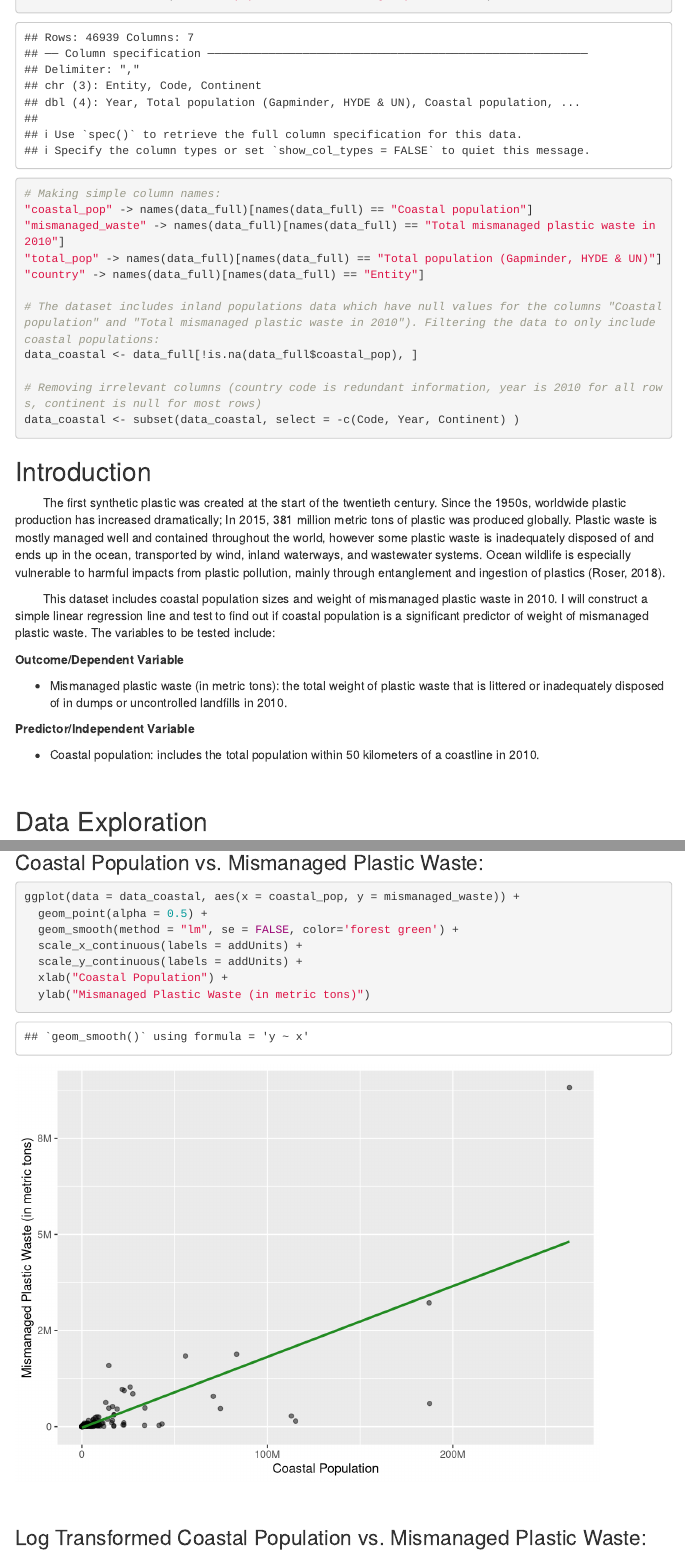
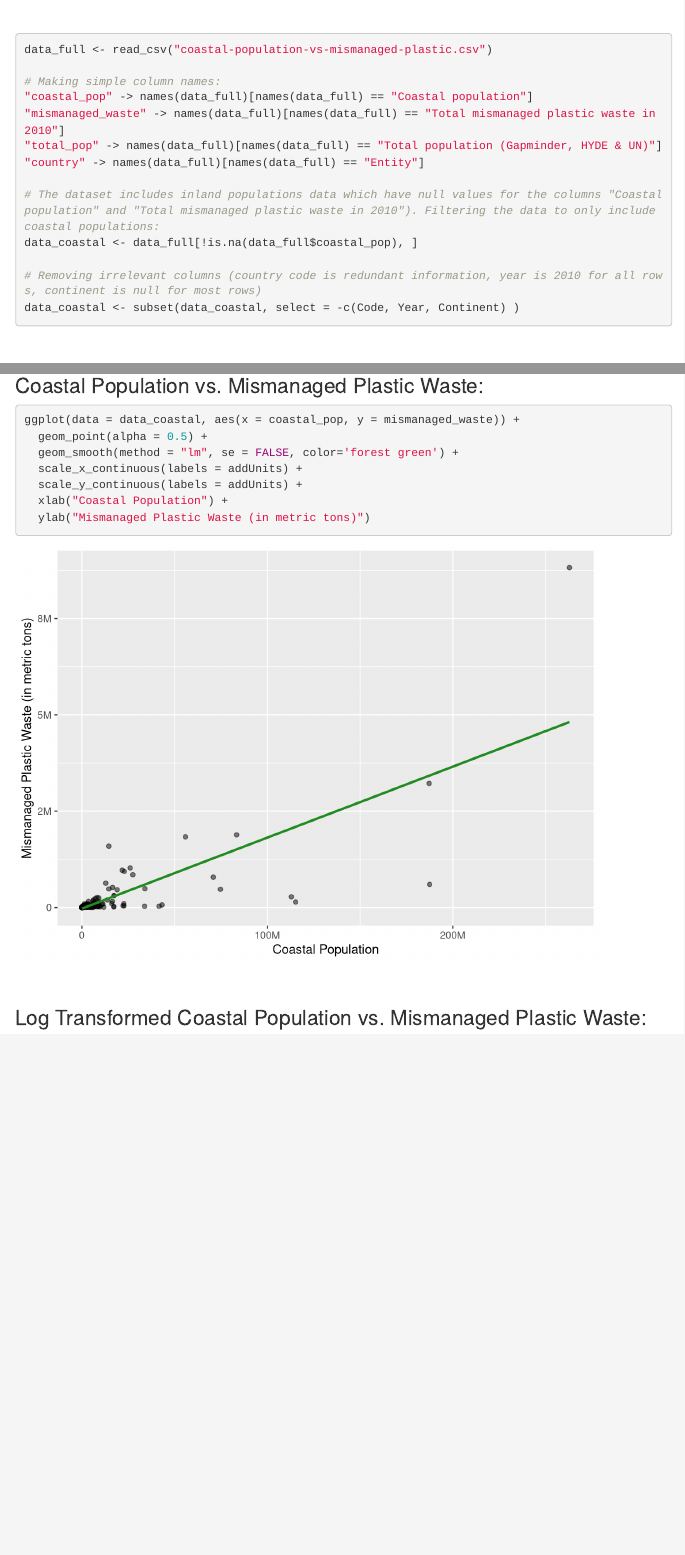
Before and after one commit to katiehidden/plastic-waste-proj, an R Markdown document (Project_1 - Copy.Rmd): the page in a window 1100 px wide, from 200 px down before the commit and from 540 px down after it, and a second part further down, joined at a grey line. Rendered offline with R 4.5, knitr and Pandoc, with nearby package versions; menus at the side of the page are left out.

Commit message:
Hide warnings and messages

````diff
--- a/Project_1 - Copy.Rmd
+++ b/Project_1 - Copy.Rmd
@@ -74,22 +74,6 @@ addUnits <- function(n) {
 }
 ```
 
-```{r data}
-data_full <- read_csv("coastal-population-vs-mismanaged-plastic.csv")
-
-# Making simple column names:
-"coastal_pop" -> names(data_full)[names(data_full) == "Coastal population"]
-"mismanaged_waste" -> names(data_full)[names(data_full) == "Total mismanaged plastic waste in 2010"]
-"total_pop" -> names(data_full)[names(data_full) == "Total population (Gapminder, HYDE & UN)"]
-"country" -> names(data_full)[names(data_full) == "Entity"]
-
-# The dataset includes inland populations data which have null values for the columns "Coastal population" and "Total mismanaged plastic waste in 2010"). Filtering the data to only include coastal populations:
-data_coastal <- data_full[!is.na(data_full$coastal_pop), ]
-
-# Removing irrelevant columns (country code is redundant information, year is 2010 for all rows, continent is null for most rows)
-data_coastal <- subset(data_coastal, select = -c(Code, Year, Continent) )
-```
-
 ## Introduction
 
 &emsp;&emsp; The first synthetic plastic was created at the start of the twentieth century. Since the 1950s, worldwide plastic production has increased dramatically; In 2015, 381 million metric tons of plastic was produced globally. Plastic waste is mostly managed well and contained throughout the world, however some plastic waste is inadequately disposed of and ends up in the ocean, transported by wind, inland waterways, and wastewater systems. Ocean wildlife is especially vulnerable to harmful impacts from plastic pollution, mainly through entanglement and ingestion of plastics (Roser, 2018).
@@ -105,6 +89,23 @@ data_coastal <- subset(data_coastal, select = -c(Code, Year, Continent) )
 
  - Coastal population: includes the total population within 50 kilometers of a coastline in 2010.
 
+<br>
+
+```{r data, warning=FALSE, message=FALSE}
+data_full <- read_csv("coastal-population-vs-mismanaged-plastic.csv")
+
+# Making simple column names:
+"coastal_pop" -> names(data_full)[names(data_full) == "Coastal population"]
+"mismanaged_waste" -> names(data_full)[names(data_full) == "Total mismanaged plastic waste in 2010"]
+"total_pop" -> names(data_full)[names(data_full) == "Total population (Gapminder, HYDE & UN)"]
+"country" -> names(data_full)[names(data_full) == "Entity"]
+
+# The dataset includes inland populations data which have null values for the columns "Coastal population" and "Total mismanaged plastic waste in 2010"). Filtering the data to only include coastal populations:
+data_coastal <- data_full[!is.na(data_full$coastal_pop), ]
+
+# Removing irrelevant columns (country code is redundant information, year is 2010 for all rows, continent is null for most rows)
+data_coastal <- subset(data_coastal, select = -c(Code, Year, Continent) )
+```
 <br>
 
 ## Data Exploration
@@ -217,7 +218,7 @@ The resulting regression model is
 
 ### Coastal Population vs. Mismanaged Plastic Waste:
 
-```{r}
+```{r, warning=FALSE, message=FALSE}
 ggplot(data = data_coastal, aes(x = coastal_pop, y = mismanaged_waste)) +
   geom_point(alpha = 0.5) +
   geom_smooth(method = "lm", se = FALSE, color='forest green') +
````
Also changed, not shown: Project_1 - Copy.Rmd (4 more changed lines), 1 other file.
